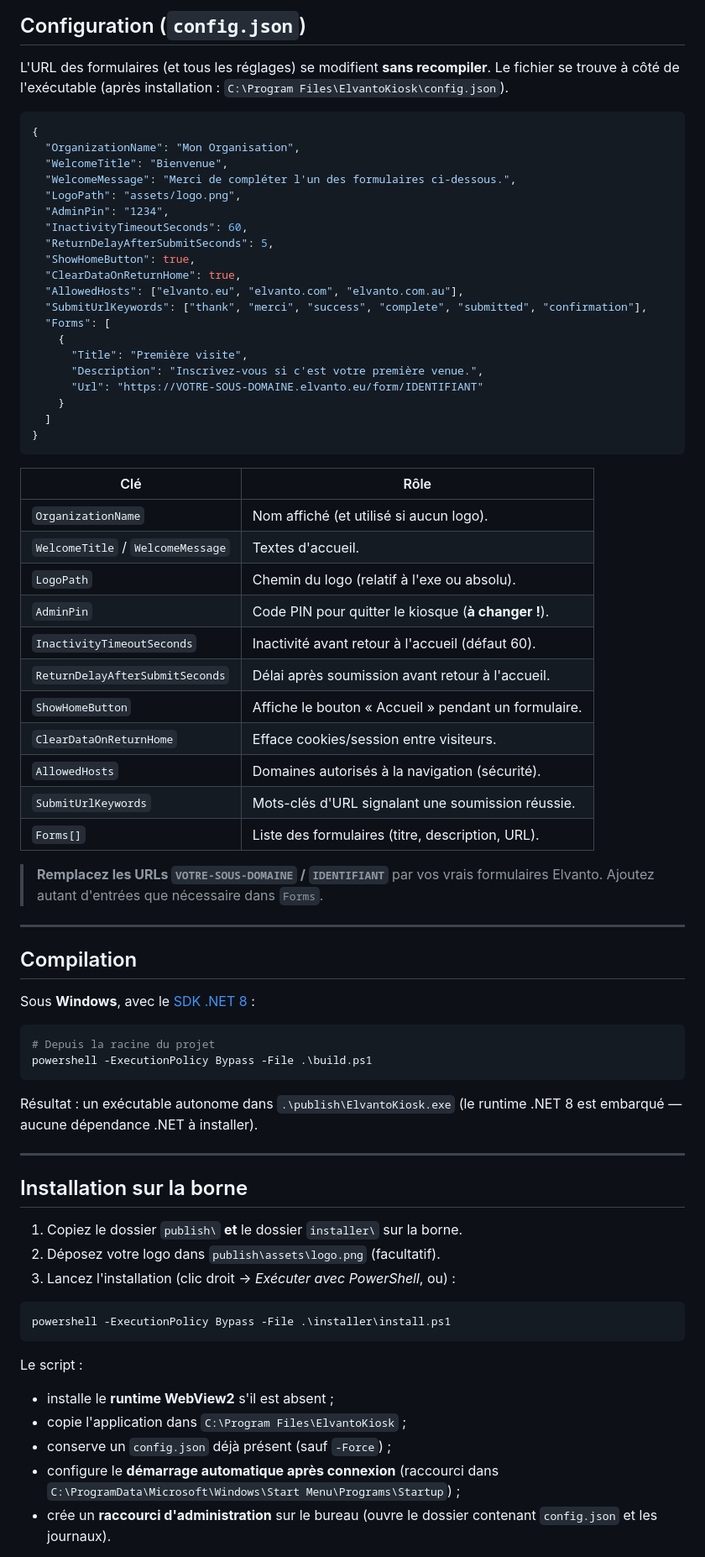
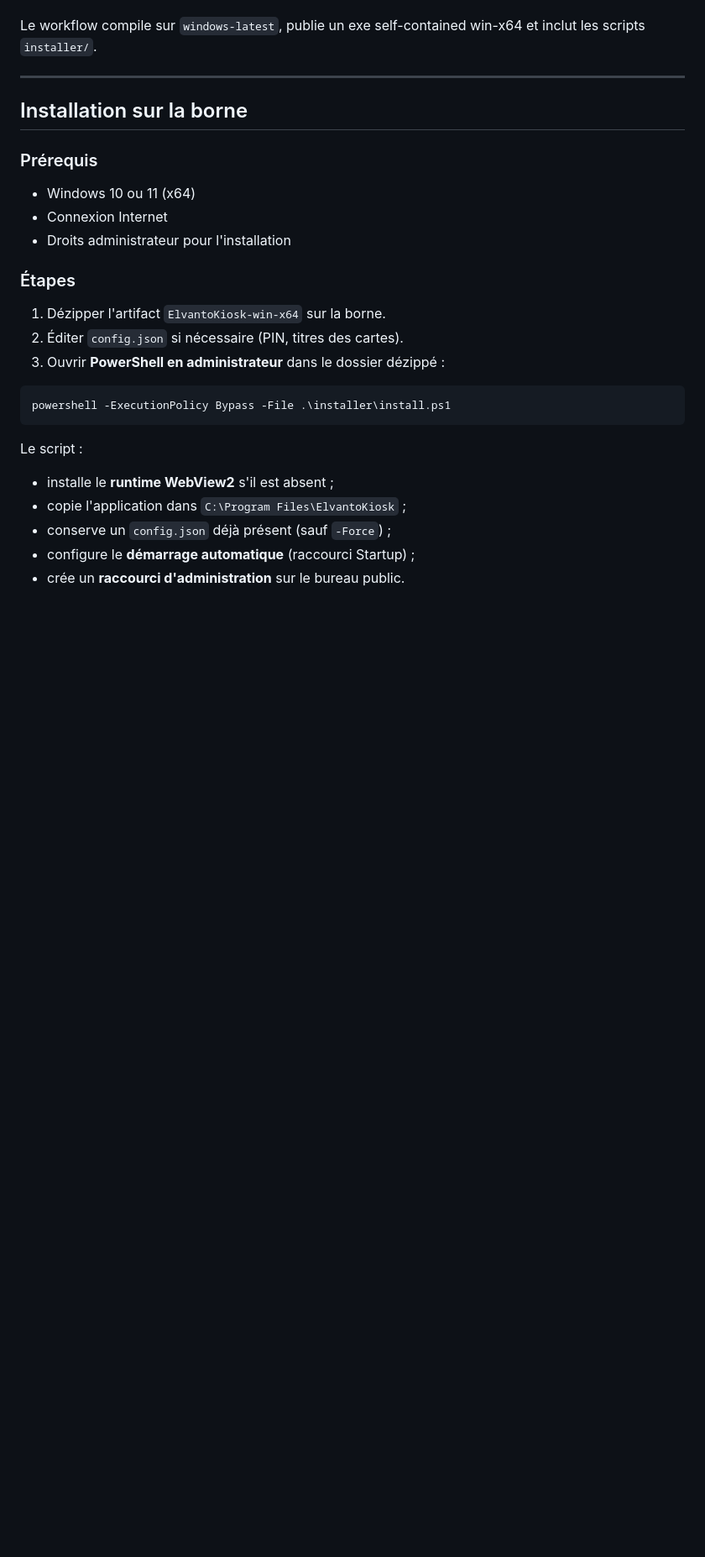
Before and after one commit to JoeLeDev/Elvanto, a Markdown page: README.md, the part around one of its changes. Shown at 84% size. Drawn GitHub-style; blank space fills up the shorter version.

````diff
--- a/README.md
+++ b/README.md
@@ -75,71 +57,21 @@ Elvanto/
 
-## Configuration (`config.json`)
-
-L'URL des formulaires (et tous les réglages) se modifient **sans recompiler**.
-Le fichier se trouve à côté de l'exécutable (après installation :
-`C:\Program Files\ElvantoKiosk\config.json`).
-
-```json
-{
-  "OrganizationName": "Mon Organisation",
-  "WelcomeTitle": "Bienvenue",
-  "WelcomeMessage": "Merci de compléter l'un des formulaires ci-dessous.",
-  "LogoPath": "assets/logo.png",
-  "AdminPin": "1234",
-  "InactivityTimeoutSeconds": 60,
-  "ReturnDelayAfterSubmitSeconds": 5,
-  "ShowHomeButton": true,
-  "ClearDataOnReturnHome": true,
-  "AllowedHosts": ["elvanto.eu", "elvanto.com", "elvanto.com.au"],
-  "SubmitUrlKeywords": ["thank", "merci", "success", "complete", "submitted", "confirmation"],
-  "Forms": [
-    {
-      "Title": "Première visite",
-      "Description": "Inscrivez-vous si c'est votre première venue.",
-      "Url": "https://VOTRE-SOUS-DOMAINE.elvanto.eu/form/IDENTIFIANT"
-    }
-  ]
-}
-```
-
-| Clé | Rôle |
-|---|---|
-| `OrganizationName` | Nom affiché (et utilisé si aucun logo). |
-| `WelcomeTitle` / `WelcomeMessage` | Textes d'accueil. |
-| `LogoPath` | Chemin du logo (relatif à l'exe ou absolu). |
-| `AdminPin` | Code PIN pour quitter le kiosque (**à changer !**). |
-| `InactivityTimeoutSeconds` | Inactivité avant retour à l'accueil (défaut 60). |
-| `ReturnDelayAfterSubmitSeconds` | Délai après soumission avant retour à l'accueil. |
-| `ShowHomeButton` | Affiche le bouton « Accueil » pendant un formulaire. |
-| `ClearDataOnReturnHome` | Efface cookies/session entre visiteurs. |
-| `AllowedHosts` | Domaines autorisés à la navigation (sécurité). |
-| `SubmitUrlKeywords` | Mots-clés d'URL signalant une soumission réussie. |
-| `Forms[]` | Liste des formulaires (titre, description, URL). |
-
-> **Remplacez les URLs `VOTRE-SOUS-DOMAINE` / `IDENTIFIANT`** par vos vrais
-> formulaires Elvanto. Ajoutez autant d'entrées que nécessaire dans `Forms`.
-
----
-
-## Compilation
-
-Sous **Windows**, avec le [SDK .NET 8](https://dotnet.microsoft.com/download/dotnet/8.0) :
-
-```powershell
-# Depuis la racine du projet
-powershell -ExecutionPolicy Bypass -File .\build.ps1
-```
-
-Résultat : un exécutable autonome dans `.\publish\ElvantoKiosk.exe`
-(le runtime .NET 8 est embarqué — aucune dépendance .NET à installer).
+Le workflow compile sur `windows-latest`, publie un exe self-contained win-x64 et inclut les scripts `installer/`.
 
 ---
 
 ## Installation sur la borne
 
-1. Copiez le dossier `publish\` **et** le dossier `installer\` sur la borne.
-2. Déposez votre logo dans `publish\assets\logo.png` (facultatif).
-3. Lancez l'installation (clic droit → *Exécuter avec PowerShell*, ou) :
+### Prérequis
+
+- Windows 10 ou 11 (x64)
+- Connexion Internet
+- Droits administrateur pour l'installation
+
+### Étapes
+
+1. Dézipper l'artifact `ElvantoKiosk-win-x64` sur la borne.
+2. Éditer `config.json` si nécessaire (PIN, titres des cartes).
+3. Ouvrir **PowerShell en administrateur** dans le dossier dézippé :
 
 ```powershell
 powershell -ExecutionPolicy Bypass -File .\installer\install.ps1
@@ -149,8 +81,6 @@ Le script :
 - installe le **runtime WebView2** s'il est absent ;
 - copie l'application dans `C:\Program Files\ElvantoKiosk` ;
 - conserve un `config.json` déjà présent (sauf `-Force`) ;
-- configure le **démarrage automatique après connexion** (raccourci dans
-  `C:\ProgramData\Microsoft\Windows\Start Menu\Programs\Startup`) ;
-- crée un **raccourci d'administration** sur le bureau (ouvre le dossier
-  contenant `config.json` et les journaux).
+- configure le **démarrage automatique** (raccourci Startup) ;
+- crée un **raccourci d'administration** sur le bureau public.
 
````
Also changed, not shown: other parts of README.md (+194 -91 lines).
